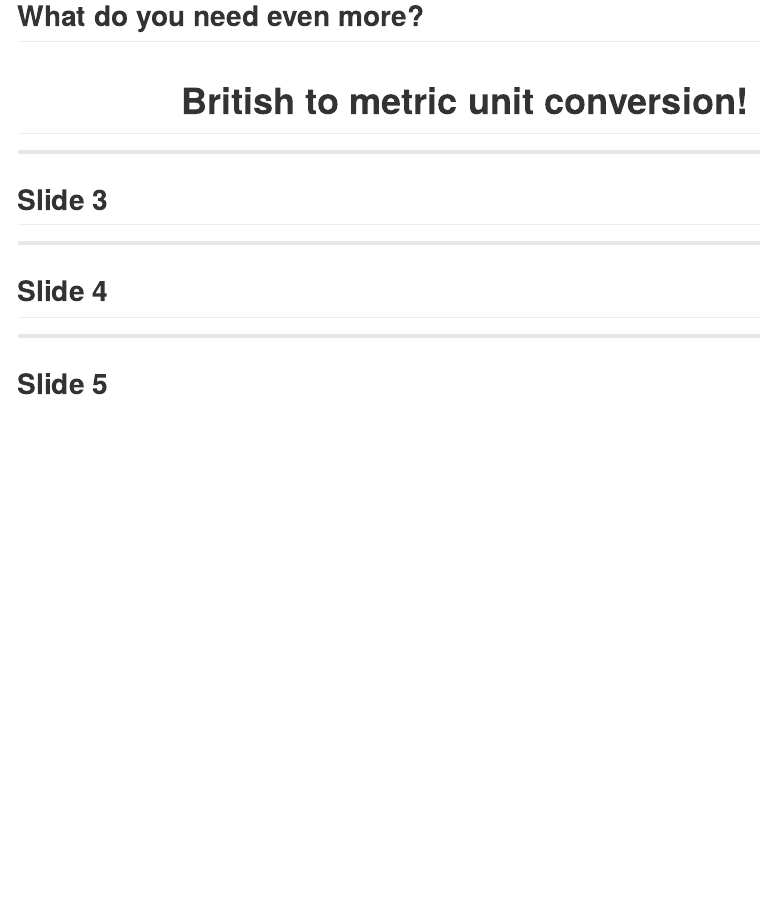
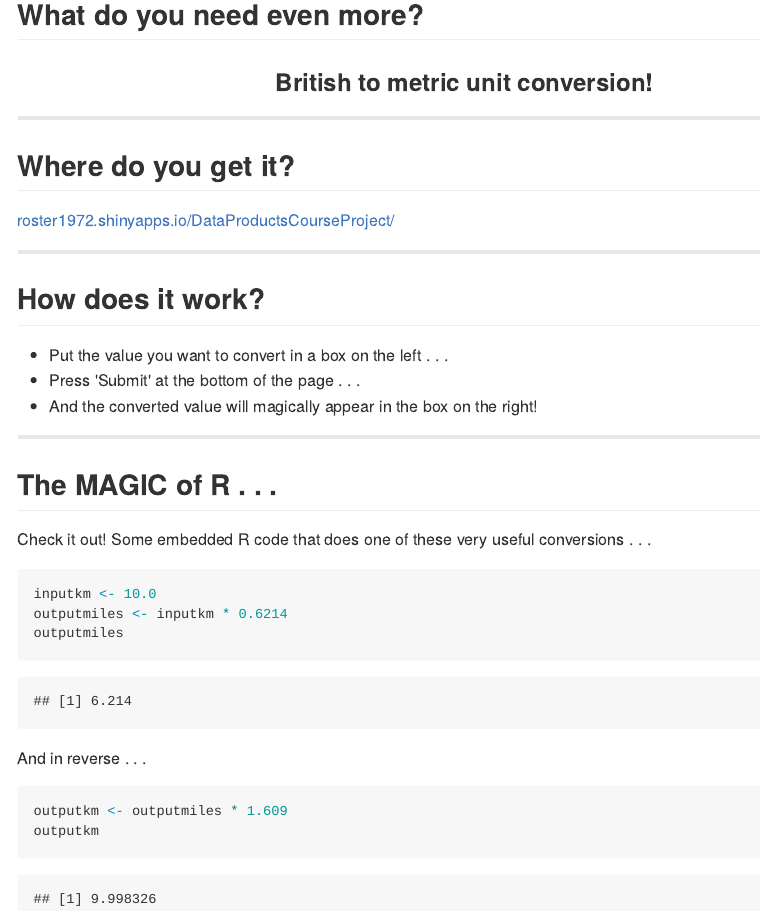
Before and after one commit to roster1972/DataProductsCourseProject, an R Markdown document (Presentation/index.Rmd): the page in a window 1100 px wide, from 240 px down before the commit and from 250 px down after it, so that both start at the same text. The pictures show the output file Presentation/index.md that the author committed with the source, drawn offline in the style of GitHub.

Commit message:
More presentation.

````diff
--- a/Presentation/index.Rmd
+++ b/Presentation/index.Rmd
@@ -17,21 +17,39 @@ knit        : slidify::knit2slides
 <br><br><br>
 
 <H2>What do you need even more?</H2>
-<H1><center>British to metric unit conversion!</center></H1>
-
+<H3><center>British to metric unit conversion!</center></H3>
 
 ---
 
 ## Where do you get it?
 
-<a href="http://www.yahoo.com">here</a>
+<a href="https://roster1972.shinyapps.io/DataProductsCourseProject/">roster1972.shinyapps.io/DataProductsCourseProject/</a>
 
 ---
 
-## Slide 4
+## How does it work?
+
+* Put the value you want to convert in a box on the left . . .
+* Press 'Submit' at the bottom of the page . . .
+* And the converted value will magically appear in the box on the right!
 
 ---
 
-## Slide 5
+## The MAGIC of R . . .
+
+Check it out!  Some embedded R code that does one of these very useful conversions . . .
+
+```{r, echo=TRUE}
+inputkm <- 10.0
+outputmiles <- inputkm * 0.6214
+outputmiles
+
+```
+And in reverse . . .
+```{r, echo=TRUE}
+outputkm <- outputmiles * 1.609
+outputkm
+
+```
 
 ---
````
Also changed, not shown: Presentation/index.html, Presentation/index.md.
